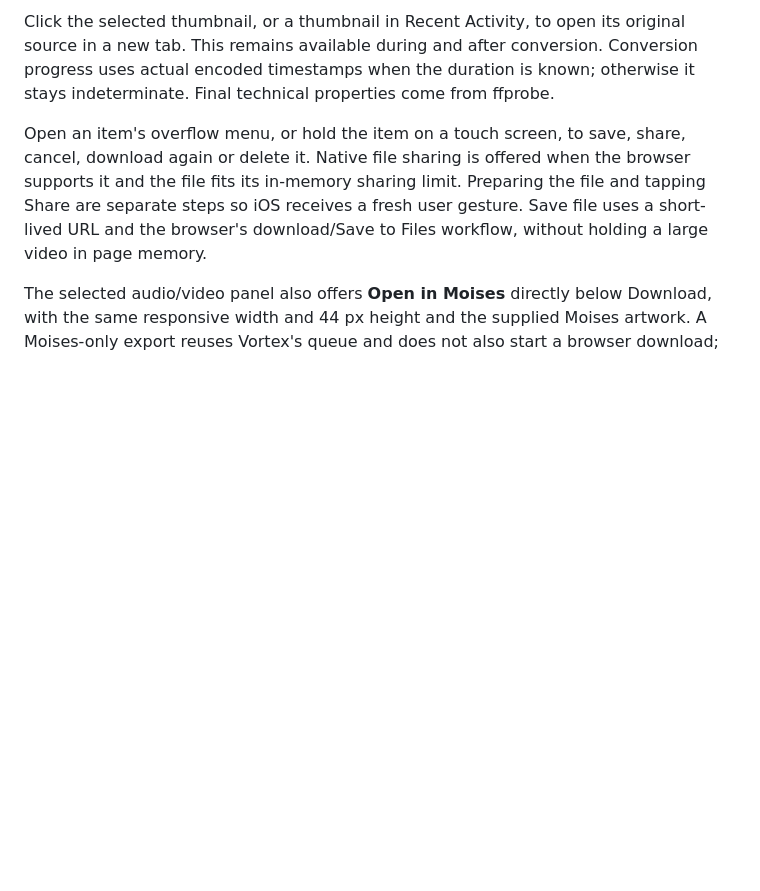
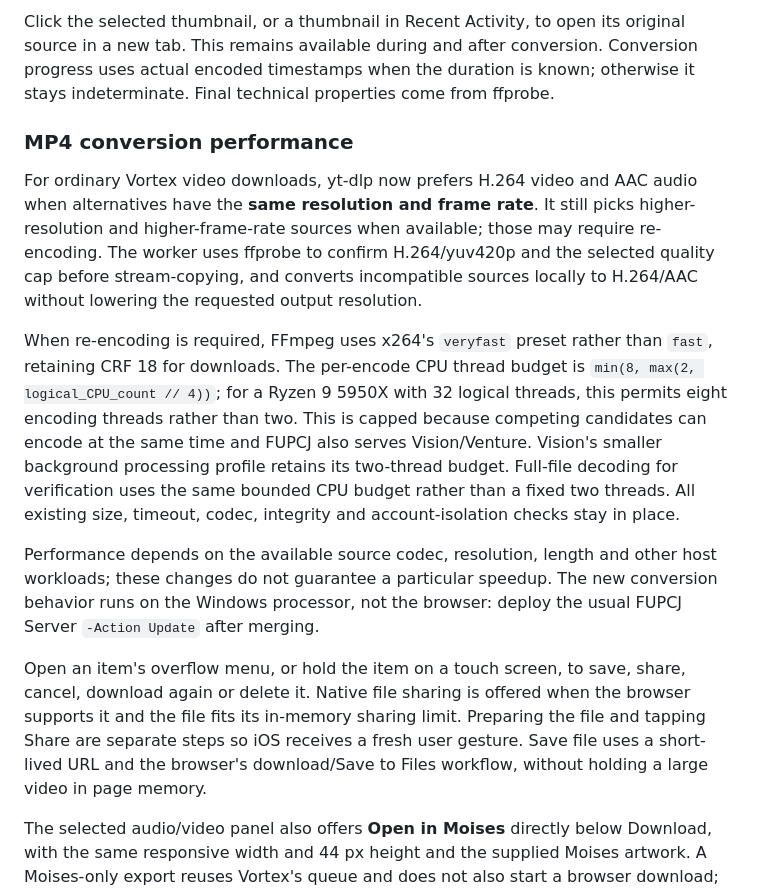
Before and after one commit to JRDN-R/vision, a Markdown page: vision-pc/VORTEX.md, the part around the change. Rendered like a GitHub page; blank space fills up the shorter version.

Commit message:
Document bounded Vortex MP4 conversion optimizations

```diff
--- a/vision-pc/VORTEX.md
+++ b/vision-pc/VORTEX.md
@@ -138,6 +138,30 @@ Click the selected thumbnail, or a thumbnail in Recent Activity, to open its
 original source in a new tab. This remains available during and after conversion.
 Conversion progress uses actual encoded timestamps when the duration is known;
 otherwise it stays indeterminate. Final technical properties come from ffprobe.
+
+### MP4 conversion performance
+
+For ordinary Vortex video downloads, yt-dlp now prefers H.264 video and AAC
+audio when alternatives have the **same resolution and frame rate**. It still
+picks higher-resolution and higher-frame-rate sources when available; those may
+require re-encoding. The worker uses ffprobe to confirm H.264/yuv420p and the
+selected quality cap before stream-copying, and converts incompatible sources
+locally to H.264/AAC without lowering the requested output resolution.
+
+When re-encoding is required, FFmpeg uses x264's `veryfast` preset rather than
+`fast`, retaining CRF 18 for downloads. The per-encode CPU thread budget is
+`min(8, max(2, logical_CPU_count // 4))`; for a Ryzen 9 5950X with 32 logical
+threads, this permits eight encoding threads rather than two. This is capped
+because competing candidates can encode at the same time and FUPCJ also serves
+Vision/Venture. Vision's smaller background processing profile retains its
+two-thread budget. Full-file decoding for verification uses the same bounded
+CPU budget rather than a fixed two threads. All existing size, timeout, codec,
+integrity and account-isolation checks stay in place.
+
+Performance depends on the available source codec, resolution, length and other
+host workloads; these changes do not guarantee a particular speedup. The new
+conversion behavior runs on the Windows processor, not the browser: deploy the
+usual FUPCJ Server `-Action Update` after merging.
 
 Open an item's overflow menu, or hold the item on a touch screen, to save,
 share, cancel, download again or delete it. Native file sharing is offered when
```
